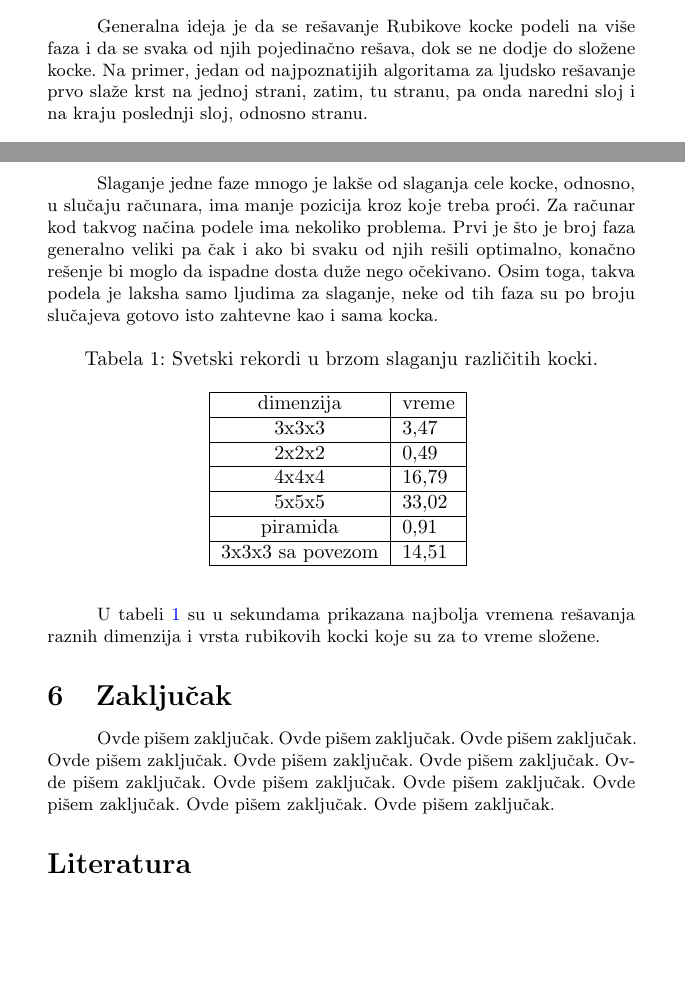
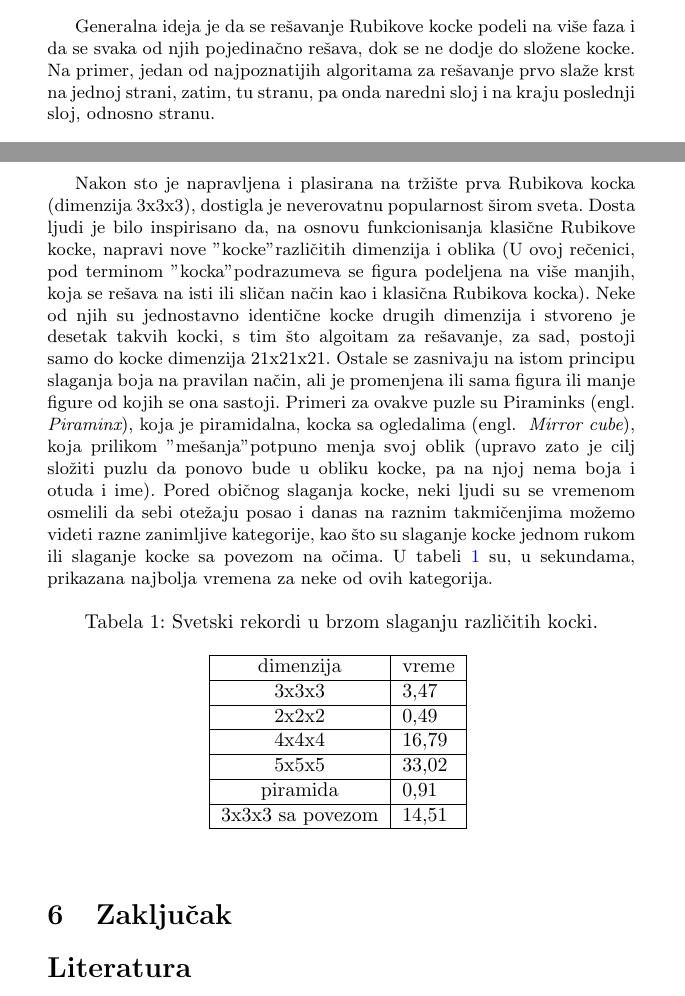
Before and after one commit to matejajanic/1_TNP2022, a LaTeX document (1_TNP2022.tex): two parts of pages 6 and 7 of 7, joined at a grey line, cut so that both start at the same text, the shorter picture padded with empty space. Compiled offline with pdfLaTeX.

Commit message:
Update 1_TNP2022.tex

```diff
--- a/1_TNP2022.tex
+++ b/1_TNP2022.tex
@@ -195,7 +195,7 @@ Glavni pomak u rešavanju Rubikove kocke je napravljen uz pomoć tri glavna algo
 \end{itemize}
 
  Generalna ideja je da se rešavanje Rubikove kocke podeli na više faza i da se svaka od njih pojedinačno rešava, dok se ne dodje do složene kocke.
-Na primer, jedan od najpoznatijih algoritama za ljudsko rešavanje prvo slaže krst na jednoj strani, zatim, tu stranu, pa onda naredni sloj i na kraju poslednji sloj, odnosno stranu.
+Na primer, jedan od najpoznatijih algoritama za rešavanje prvo slaže krst na jednoj strani, zatim, tu stranu, pa onda naredni sloj i na kraju poslednji sloj, odnosno stranu.
 
 \begin{figure}[h!]
         \centering
@@ -218,10 +218,7 @@ Na primer, jedan od najpoznatijih algoritama za ljudsko rešavanje prvo slaže k
         \label{fig:beginners-method}
     \end{figure}
 
-Slaganje jedne faze mnogo je lakše od slaganja cele kocke, odnosno, u slučaju računara, ima manje pozicija kroz koje treba proći.
-    Za računar kod takvog načina podele ima nekoliko problema.
-    Prvi je što je broj faza generalno veliki pa čak i ako bi svaku od njih rešili optimalno, konačno rešenje bi moglo da ispadne dosta duže nego očekivano.
-    Osim toga, takva podela je laksha samo ljudima za slaganje, neke od tih faza su po broju slučajeva gotovo isto zahtevne kao i sama kocka.
+Nakon sto je napravljena i plasirana na tržište prva Rubikova kocka (dimenzija 3x3x3), dostigla je neverovatnu popularnost širom sveta. Dosta ljudi je bilo inspirisano da, na osnovu funkcionisanja klasične Rubikove kocke, napravi nove "kocke" različitih dimenzija i oblika (U ovoj rečenici, pod terminom "kocka" podrazumeva se figura podeljena na više manjih, koja se rešava na isti ili sličan način kao i klasična Rubikova kocka). Neke od njih su jednostavno identične kocke drugih dimenzija i stvoreno je desetak takvih kocki, s tim što algoitam za rešavanje, za sad, postoji samo do kocke dimenzija 21x21x21. Ostale se zasnivaju na istom principu slaganja boja na pravilan način, ali je promenjena ili sama figura ili manje figure od kojih se ona sastoji. Primeri za ovakve puzle su Piraminks (engl. ~{\em Piraminx}), koja je piramidalna, kocka sa ogledalima (engl. ~{\em Mirror cube}), koja prilikom "mešanja" potpuno menja svoj oblik (upravo zato je cilj složiti puzlu da ponovo bude u obliku kocke, pa na njoj nema boja i otuda i ime). Pored običnog slaganja kocke, neki ljudi su se vremenom osmelili da sebi otežaju posao i danas na raznim takmičenjima možemo videti razne zanimljive kategorije, kao što su slaganje kocke jednom rukom ili slaganje kocke sa povezom na očima. U tabeli \ref{tab:tabela1} su, u sekundama, prikazana najbolja vremena za neke od ovih kategorija.
 
 \begin{table}[h!]
 \begin{center}
@@ -239,23 +236,9 @@ piramida &0,91\\ \hline
 \end{center}
 \end{table}
 
-U tabeli \ref{tab:tabela1} su u sekundama prikazana najbolja vremena rešavanja raznih dimenzija i vrsta rubikovih kocki koje su za to vreme složene.
-
 \section{Zaključak}
 \label{sec:zakljucak}
 
-Ovde pišem zaključak.
-Ovde pišem zaključak.
-Ovde pišem zaključak.
-Ovde pišem zaključak.
-Ovde pišem zaključak.
-Ovde pišem zaključak.
-Ovde pišem zaključak.
-Ovde pišem zaključak.
-Ovde pišem zaključak.
-Ovde pišem zaključak.
-Ovde pišem zaključak.
-Ovde pišem zaključak.
 
 
 \addcontentsline{toc}{section}{Literatura}
```
Also changed, not shown: 1_TNP2022.tex (10 more changed lines).
